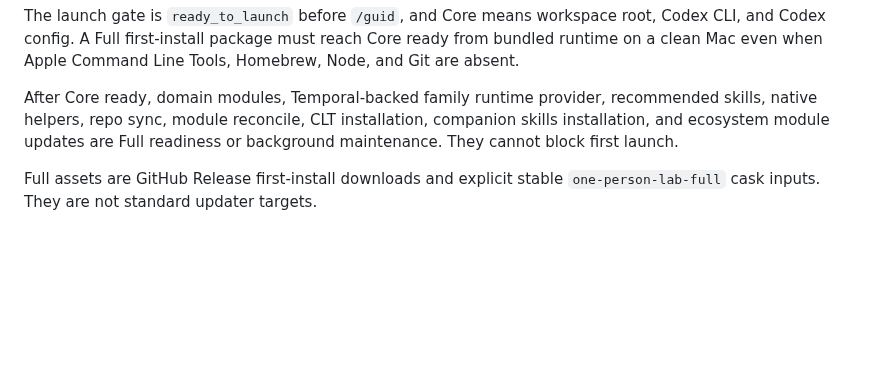
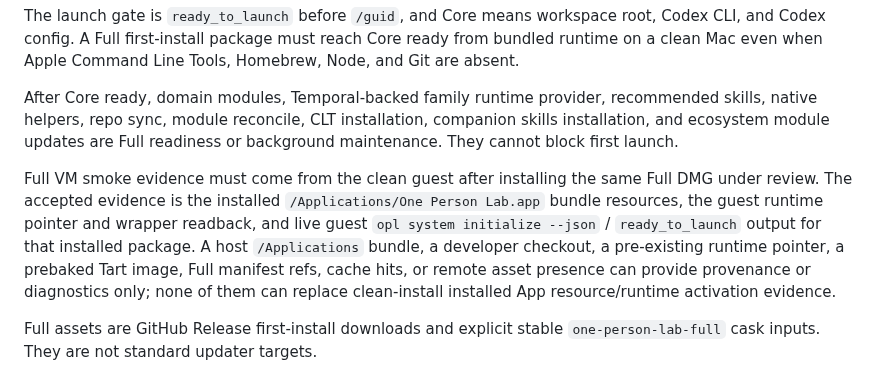
Before and after one commit to RenDeHuang/one-person-lab-app, a Markdown page: docs/release/README.md, the part around the change. GitHub-like rendering; blank space fills up the shorter version.

Commit message:
docs(release): tighten Full VM smoke evidence boundary

```diff
--- a/docs/release/README.md
+++ b/docs/release/README.md
@@ -249,6 +249,16 @@ Full first-install packaging policy is App-owned, but runtime dependency truth i
 The launch gate is `ready_to_launch` before `/guid`, and Core means workspace root, Codex CLI, and Codex config. A Full first-install package must reach Core ready from bundled runtime on a clean Mac even when Apple Command Line Tools, Homebrew, Node, and Git are absent.
 
 After Core ready, domain modules, Temporal-backed family runtime provider, recommended skills, native helpers, repo sync, module reconcile, CLT installation, companion skills installation, and ecosystem module updates are Full readiness or background maintenance. They cannot block first launch.
+
+Full VM smoke evidence must come from the clean guest after installing the same
+Full DMG under review. The accepted evidence is the installed
+`/Applications/One Person Lab.app` bundle resources, the guest runtime pointer
+and wrapper readback, and live guest `opl system initialize --json` /
+`ready_to_launch` output for that installed package. A host `/Applications`
+bundle, a developer checkout, a pre-existing runtime pointer, a prebaked Tart
+image, Full manifest refs, cache hits, or remote asset presence can provide
+provenance or diagnostics only; none of them can replace clean-install installed
+App resource/runtime activation evidence.
 
 Full assets are GitHub Release first-install downloads and explicit stable `one-person-lab-full` cask inputs. They are not standard updater targets.
 
```
Also changed, not shown: docs/active/app-ideal-state-gap-plan.md (+1 -1 lines), scripts/README.md (+14 -9 lines).
